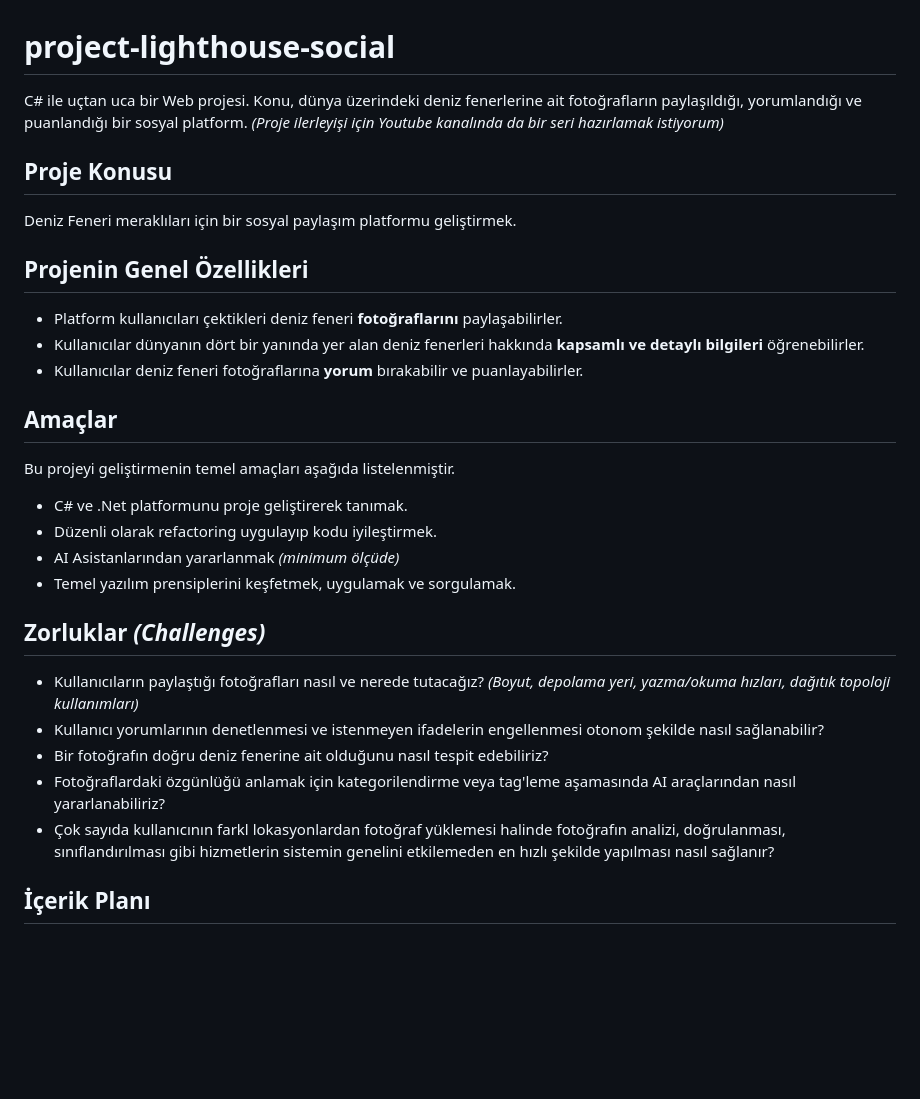
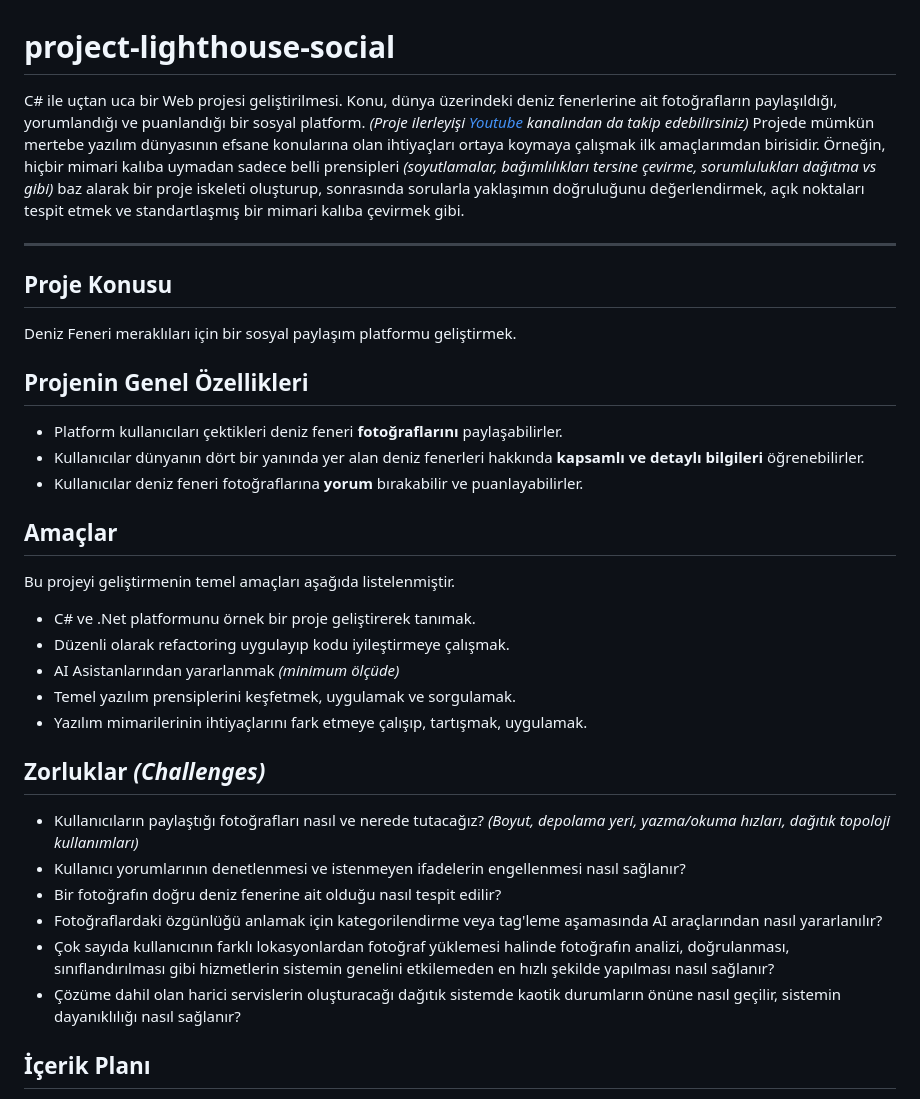
Before and after one commit to buraksenyurt/project-lighthouse-social, a Markdown page: README.md, the part around one of its changes. GitHub-like rendering; blank space fills up the shorter version.

```diff
--- a/README.md
+++ b/README.md
@@ -1,6 +1,8 @@
 # project-lighthouse-social
 
-C# ile uçtan uca bir Web projesi. Konu, dünya üzerindeki deniz fenerlerine ait fotoğrafların paylaşıldığı, yorumlandığı ve puanlandığı bir sosyal platform. _(Proje ilerleyişi için Youtube kanalında da bir seri hazırlamak istiyorum)_
+C# ile uçtan uca bir Web projesi geliştirilmesi. Konu, dünya üzerindeki deniz fenerlerine ait fotoğrafların paylaşıldığı, yorumlandığı ve puanlandığı bir sosyal platform. _(Proje ilerleyişi [Youtube](https://youtu.be/XUiG1MwSq1o?si=qQbWwclg3pPuYDaF) kanalından da takip edebilirsiniz)_ Projede mümkün mertebe yazılım dünyasının efsane konularına olan ihtiyaçları ortaya koymaya çalışmak ilk amaçlarımdan birisidir. Örneğin, hiçbir mimari kalıba uymadan sadece belli prensipleri _(soyutlamalar, bağımlılıkları tersine çevirme, sorumlulukları dağıtma vs gibi)_ baz alarak bir proje iskeleti oluşturup, sonrasında sorularla yaklaşımın doğruluğunu değerlendirmek, açık noktaları tespit etmek ve standartlaşmış bir mimari kalıba çevirmek gibi.
+
+---
 
 ## Proje Konusu
 
@@ -9,25 +11,27 @@ Deniz Feneri meraklıları için bir sosyal paylaşım platformu geliştirmek.
 ## Projenin Genel Özellikleri
 
 - Platform kullanıcıları çektikleri deniz feneri **fotoğraflarını** paylaşabilirler.
-- Kullanıcılar dünyanın dört bir yanında yer alan deniz fenerleri hakkında **kapsamlı ve detaylı bilgileri**   öğrenebilirler.
+- Kullanıcılar dünyanın dört bir yanında yer alan deniz fenerleri hakkında **kapsamlı ve detaylı bilgileri** öğrenebilirler.
 - Kullanıcılar deniz feneri fotoğraflarına **yorum** bırakabilir ve puanlayabilirler.
 
 ## Amaçlar
 
 Bu projeyi geliştirmenin temel amaçları aşağıda listelenmiştir.
 
-- C# ve .Net platformunu proje geliştirerek tanımak.
-- Düzenli olarak refactoring uygulayıp kodu iyileştirmek.
+- C# ve .Net platformunu örnek bir proje geliştirerek tanımak.
+- Düzenli olarak refactoring uygulayıp kodu iyileştirmeye çalışmak.
 - AI Asistanlarından yararlanmak _(minimum ölçüde)_
 - Temel yazılım prensiplerini keşfetmek, uygulamak ve sorgulamak.
+- Yazılım mimarilerinin ihtiyaçlarını fark etmeye çalışıp, tartışmak, uygulamak.
 
 ## Zorluklar _(Challenges)_
 
 - Kullanıcıların paylaştığı fotoğrafları nasıl ve nerede tutacağız? _(Boyut, depolama yeri, yazma/okuma hızları, dağıtık topoloji kullanımları)_
-- Kullanıcı yorumlarının denetlenmesi ve istenmeyen ifadelerin engellenmesi otonom şekilde nasıl sağlanabilir?
-- Bir fotoğrafın doğru deniz fenerine ait olduğunu nasıl tespit edebiliriz?
-- Fotoğraflardaki özgünlüğü anlamak için kategorilendirme veya tag'leme aşamasında AI araçlarından nasıl yararlanabiliriz?
-- Çok sayıda kullanıcının farkl lokasyonlardan fotoğraf yüklemesi halinde fotoğrafın analizi, doğrulanması, sınıflandırılması gibi hizmetlerin sistemin genelini etkilemeden en hızlı şekilde yapılması nasıl sağlanır?
+- Kullanıcı yorumlarının denetlenmesi ve istenmeyen ifadelerin engellenmesi nasıl sağlanır?
+- Bir fotoğrafın doğru deniz fenerine ait olduğu nasıl tespit edilir?
+- Fotoğraflardaki özgünlüğü anlamak için kategorilendirme veya tag'leme aşamasında AI araçlarından nasıl yararlanılır?
+- Çok sayıda kullanıcının farklı lokasyonlardan fotoğraf yüklemesi halinde fotoğrafın analizi, doğrulanması, sınıflandırılması gibi hizmetlerin sistemin genelini etkilemeden en hızlı şekilde yapılması nasıl sağlanır?
+- Çözüme dahil olan harici servislerin oluşturacağı dağıtık sistemde kaotik durumların önüne nasıl geçilir, sistemin dayanıklılığı nasıl sağlanır?
 
 ## İçerik Planı
 
```
Also changed, not shown: other parts of README.md (+19 -8 lines).
